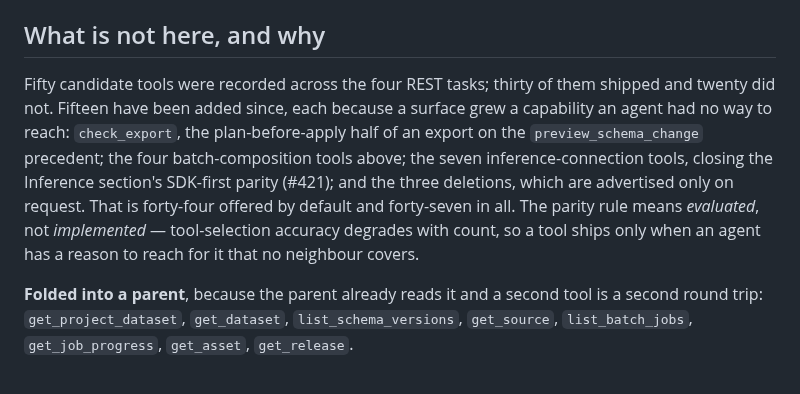
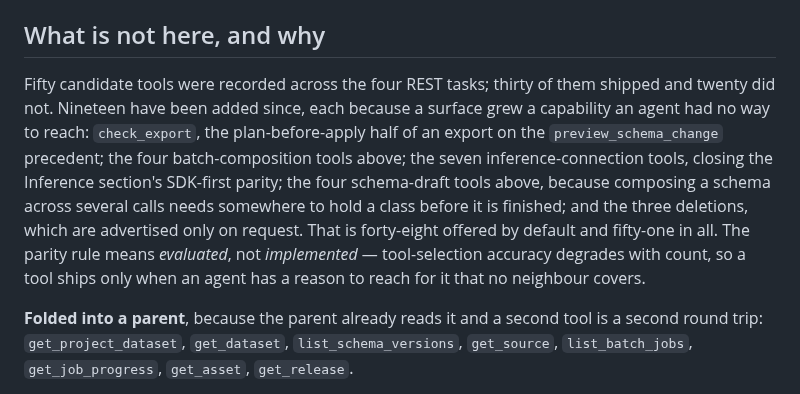
Before and after one commit to Robomous/VisionSet, a Markdown page: docs/mcp.md, the part around the change. Drawn GitHub-style.

Commit message:
docs: the tool census counts the draft tools among what was added since

```diff
--- a/docs/mcp.md
+++ b/docs/mcp.md
@@ -324,14 +324,15 @@ out of the object to pick the variant, and omitting it fails. Always send
 ## What is not here, and why
 
 Fifty candidate tools were recorded across the four REST tasks; thirty of them shipped and
-twenty did not. Fifteen have been added since, each because a surface grew a capability an agent
-had no way to reach: `check_export`, the plan-before-apply half of an export on the
+twenty did not. Nineteen have been added since, each because a surface grew a capability an
+agent had no way to reach: `check_export`, the plan-before-apply half of an export on the
 `preview_schema_change` precedent; the four batch-composition tools above; the seven
-inference-connection tools, closing the Inference section's SDK-first parity (#421); and the
-three deletions, which are advertised only on request. That is forty-four offered by default
-and forty-seven in all. The parity rule means *evaluated*, not *implemented* — tool-selection
-accuracy degrades with count, so a tool ships only when an agent has a reason to reach for it
-that no neighbour covers.
+inference-connection tools, closing the Inference section's SDK-first parity; the four
+schema-draft tools above, because composing a schema across several calls needs somewhere to
+hold a class before it is finished; and the three deletions, which are advertised only on
+request. That is forty-eight offered by default and fifty-one in all. The parity rule means
+*evaluated*, not *implemented* — tool-selection accuracy degrades with count, so a tool ships
+only when an agent has a reason to reach for it that no neighbour covers.
 
 **Folded into a parent**, because the parent already reads it and a second tool is a second round
 trip: `get_project_dataset`, `get_dataset`, `list_schema_versions`, `get_source`,
```
